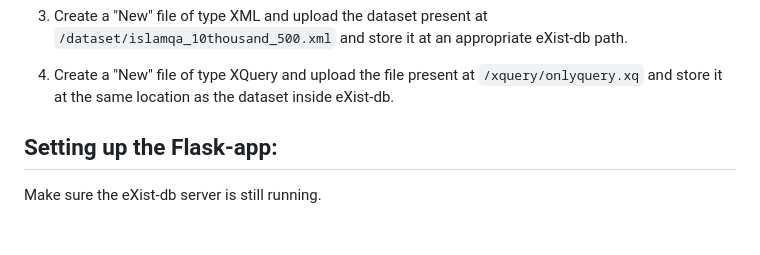
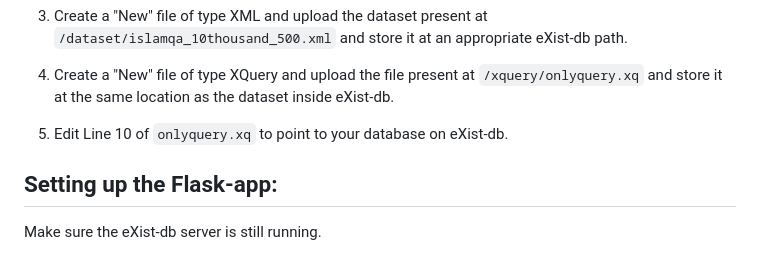
Before and after one commit to makflakes/Recommender-System-for-QA-regarding-Islam, a Markdown page: README.md, the part around the change. GitHub-like rendering; blank space fills up the shorter version.

````diff
--- a/README.md
+++ b/README.md
@@ -49,6 +49,8 @@ Steps:
 3. Create a "New" file of type XML and upload the dataset present at ```/dataset/islamqa_10thousand_500.xml``` and store it at an appropriate eXist-db path.
 
 4. Create a "New" file of type XQuery and upload the file present at ```/xquery/onlyquery.xq``` and store it at the same location as the dataset inside eXist-db.
+
+5. Edit Line 10 of ```onlyquery.xq``` to point to your database on eXist-db.
 
 ##  Setting up the Flask-app:
 Make sure the eXist-db server is still running.
````
